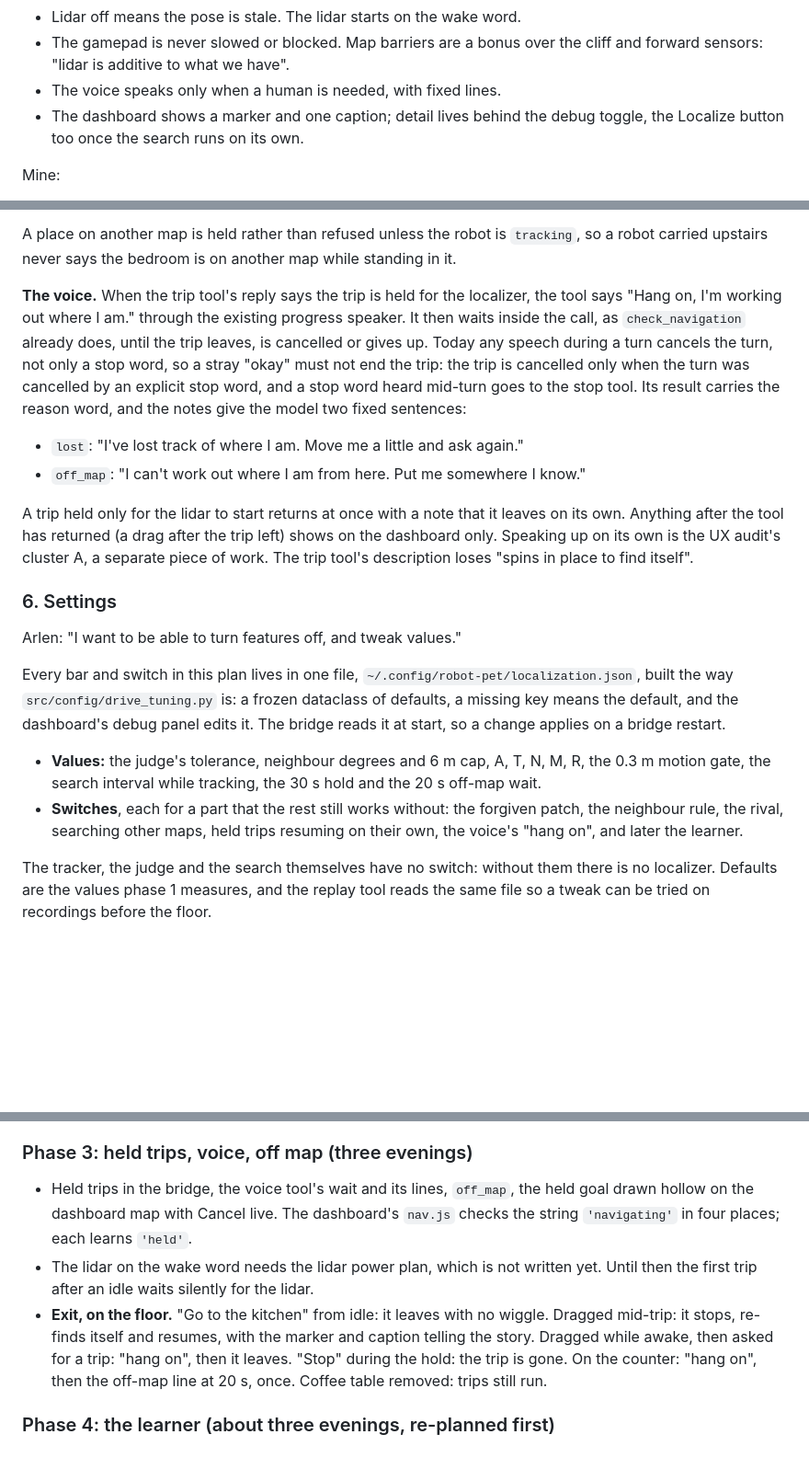
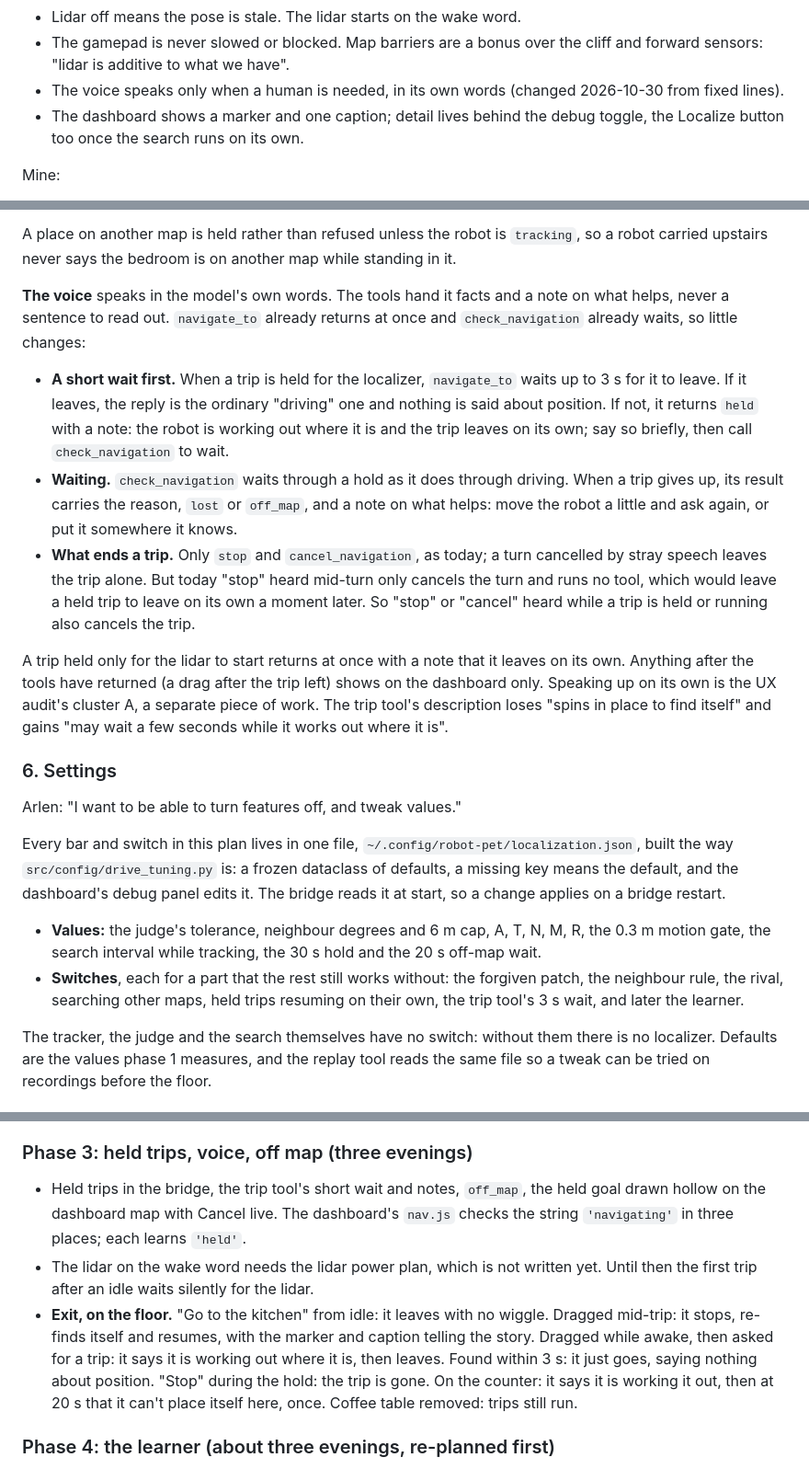
Before and after one commit to astalwick/robot-pet, a Markdown page: docs/plans/2026-10-26 - localization-plan.md, 3 parts joined by grey strips. Shown at 92% size. Drawn GitHub-style; blank space fills up the shorter version.

Commit message:
Localization plan: voice in its own words, trip tool waits 3 s before saying it is held
Co-Authored-By: Claude Opus 5.5 <noreply@anthropic.com>

```diff
--- a/docs/plans/2026-10-26 - localization-plan.md
+++ b/docs/plans/2026-10-26 - localization-plan.md
@@ -132,7 +132,8 @@ Agreed with Arlen on 2026-10-27:
 - Lidar off means the pose is stale. The lidar starts on the wake word.
 - The gamepad is never slowed or blocked. Map barriers are a bonus over the
   cliff and forward sensors: "lidar is additive to what we have".
-- The voice speaks only when a human is needed, with fixed lines.
+- The voice speaks only when a human is needed, in its own words (changed
+  2026-10-30 from fixed lines).
 - The dashboard shows a marker and one caption; detail lives behind the
   debug toggle, the Localize button too once the search runs on its own.
 
@@ -336,26 +337,32 @@ another map is held rather than refused unless the robot is `tracking`, so
 a robot carried upstairs never says the bedroom is on another map while
 standing in it.
 
-**The voice.** When the trip tool's reply says the trip is held for the
-localizer, the tool says "Hang on, I'm working out where I am." through the
-existing progress speaker. It then waits inside the call, as
-`check_navigation` already does, until the trip leaves, is cancelled or
-gives up. Today any speech during a turn cancels the turn, not only a stop
-word, so a stray "okay" must not end the trip: the trip is cancelled only
-when the turn was cancelled by an explicit stop word, and a stop word heard
-mid-turn goes to the stop tool. Its
-result carries the reason word, and the notes give the model two fixed
-sentences:
+**The voice** speaks in the model's own words. The tools hand it facts and
+a note on what helps, never a sentence to read out. `navigate_to` already
+returns at once and `check_navigation` already waits, so little changes:
 
-- `lost`: "I've lost track of where I am. Move me a little and ask again."
-- `off_map`: "I can't work out where I am from here. Put me somewhere I
-  know."
+- **A short wait first.** When a trip is held for the localizer,
+  `navigate_to` waits up to 3 s for it to leave. If it leaves, the reply is
+  the ordinary "driving" one and nothing is said about position. If not,
+  it returns `held` with a note: the robot is working out where it is and
+  the trip leaves on its own; say so briefly, then call `check_navigation`
+  to wait.
+- **Waiting.** `check_navigation` waits through a hold as it does through
+  driving. When a trip gives up, its result carries the reason, `lost` or
+  `off_map`, and a note on what helps: move the robot a little and ask
+  again, or put it somewhere it knows.
+- **What ends a trip.** Only `stop` and `cancel_navigation`, as today; a
+  turn cancelled by stray speech leaves the trip alone. But today "stop"
+  heard mid-turn only cancels the turn and runs no tool, which would leave
+  a held trip to leave on its own a moment later. So "stop" or "cancel"
+  heard while a trip is held or running also cancels the trip.
 
 A trip held only for the lidar to start returns at once with a note that it
-leaves on its own. Anything after the tool has returned (a drag after the
+leaves on its own. Anything after the tools have returned (a drag after the
 trip left) shows on the dashboard only. Speaking up on its own is the UX
 audit's cluster A, a separate piece of work. The trip tool's description
-loses "spins in place to find itself".
+loses "spins in place to find itself" and gains "may wait a few seconds
+while it works out where it is".
 
 ### 6. Settings
 
@@ -372,7 +379,7 @@ bridge reads it at start, so a change applies on a bridge restart.
   30 s hold and the 20 s off-map wait.
 - **Switches**, each for a part that the rest still works without: the
   forgiven patch, the neighbour rule, the rival, searching other maps,
-  held trips resuming on their own, the voice's "hang on", and later the
+  held trips resuming on their own, the trip tool's 3 s wait, and later the
   learner.
 
 The tracker, the judge and the search themselves have no switch: without
@@ -493,18 +500,20 @@ Each phase ends with something Arlen can see on the floor or in a replay.
 
 ### Phase 3: held trips, voice, off map (three evenings)
 
-- Held trips in the bridge, the voice tool's wait and its lines, `off_map`,
+- Held trips in the bridge, the trip tool's short wait and notes, `off_map`,
   the held goal drawn hollow on the dashboard map with Cancel live. The
-  dashboard's `nav.js` checks the string `'navigating'` in four places; each
-  learns `'held'`.
+  dashboard's `nav.js` checks the string `'navigating'` in three places;
+  each learns `'held'`.
 - The lidar on the wake word needs the lidar power plan, which is not
   written yet. Until then the first trip after an idle waits silently for
   the lidar.
 - **Exit, on the floor.** "Go to the kitchen" from idle: it leaves with no
   wiggle. Dragged mid-trip: it stops, re-finds itself and resumes, with the
   marker and caption telling the story. Dragged while awake, then asked for
-  a trip: "hang on", then it leaves. "Stop" during the hold: the trip is
-  gone. On the counter: "hang on", then the off-map line at 20 s, once.
+  a trip: it says it is working out where it is, then leaves. Found within
+  3 s: it just goes, saying nothing about position. "Stop" during the hold:
+  the trip is gone. On the counter: it says it is working it out, then at
+  20 s that it can't place itself here, once.
   Coffee table removed: trips still run.
 
 ### Phase 4: the learner (about three evenings, re-planned first)
```
